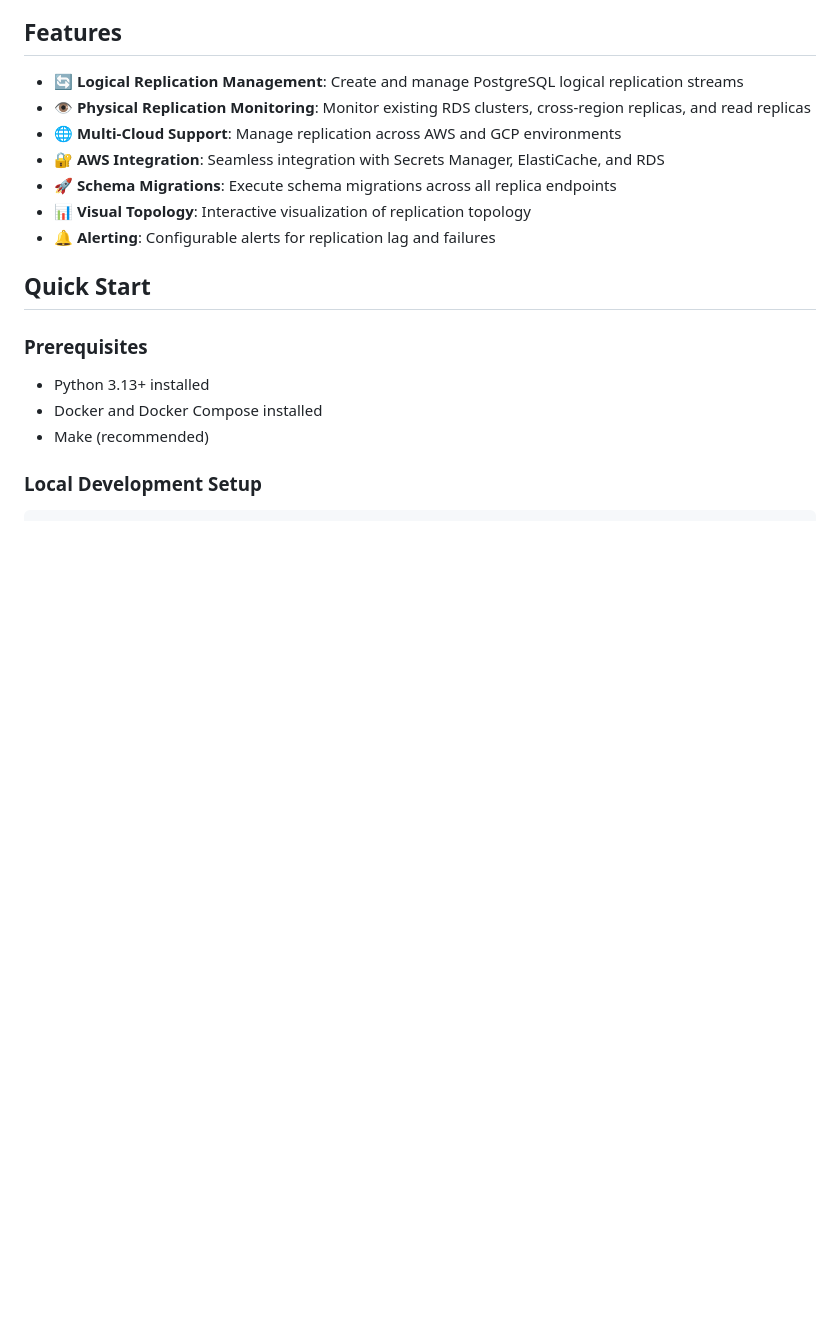
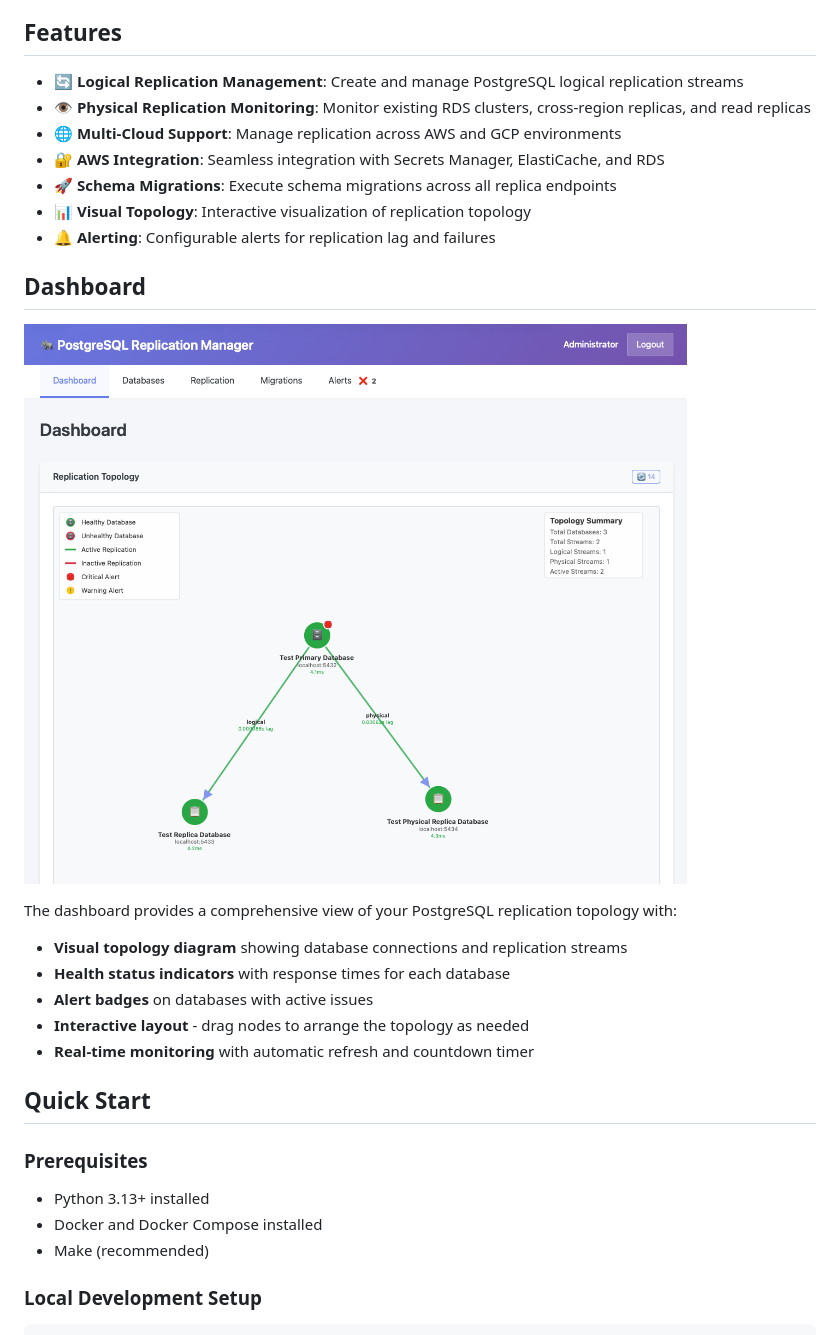
Before and after one commit to ckdake/pgrepbot, a Markdown page: README.md, the part around the change. Rendered like a GitHub page; pictures changed too: docs/images/screenshot.png (added); blank space fills up the shorter version.

Commit message:
Adds screenshot

```diff
--- a/README.md
+++ b/README.md
@@ -16,6 +16,17 @@ A web-based tool for centralized management of PostgreSQL logical replication ac
 - 🚀 **Schema Migrations**: Execute schema migrations across all replica endpoints
 - 📊 **Visual Topology**: Interactive visualization of replication topology
 - 🔔 **Alerting**: Configurable alerts for replication lag and failures
+
+## Dashboard
+
+![Dashboard Screenshot](docs/images/screenshot.png)
+
+The dashboard provides a comprehensive view of your PostgreSQL replication topology with:
+- **Visual topology diagram** showing database connections and replication streams
+- **Health status indicators** with response times for each database
+- **Alert badges** on databases with active issues
+- **Interactive layout** - drag nodes to arrange the topology as needed
+- **Real-time monitoring** with automatic refresh and countdown timer
 
 ## Quick Start
 
```
